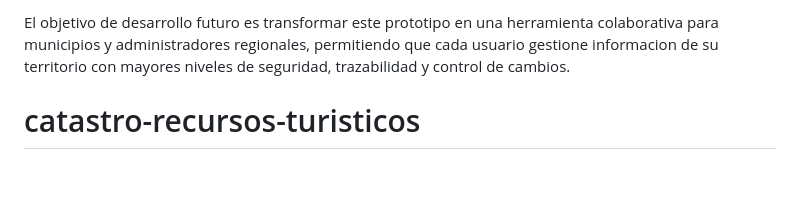
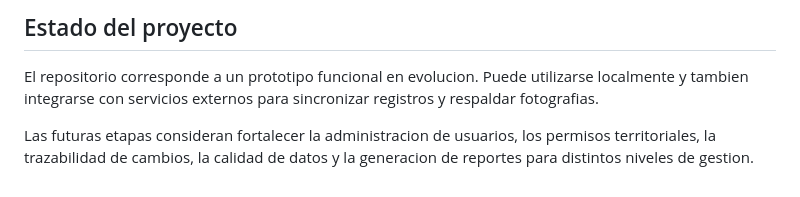
Before and after one commit to geofotodata/catastro-recursos-turisticos, a Markdown page: README.md, the part around one of its changes. GitHub-like rendering.

```diff
--- a/README.md
+++ b/README.md
@@ -54,3 +64,6 @@ La version actual considera:
 
-El objetivo de desarrollo futuro es transformar este prototipo en una herramienta colaborativa para municipios y administradores regionales, permitiendo que cada usuario gestione informacion de su territorio con mayores niveles de seguridad, trazabilidad y control de cambios.
-# catastro-recursos-turisticos
+## Estado del proyecto
+
+El repositorio corresponde a un prototipo funcional en evolucion. Puede utilizarse localmente y tambien integrarse con servicios externos para sincronizar registros y respaldar fotografias.
+
+Las futuras etapas consideran fortalecer la administracion de usuarios, los permisos territoriales, la trazabilidad de cambios, la calidad de datos y la generacion de reportes para distintos niveles de gestion.
```
Also changed, not shown: other parts of README.md (+44 -34 lines).
